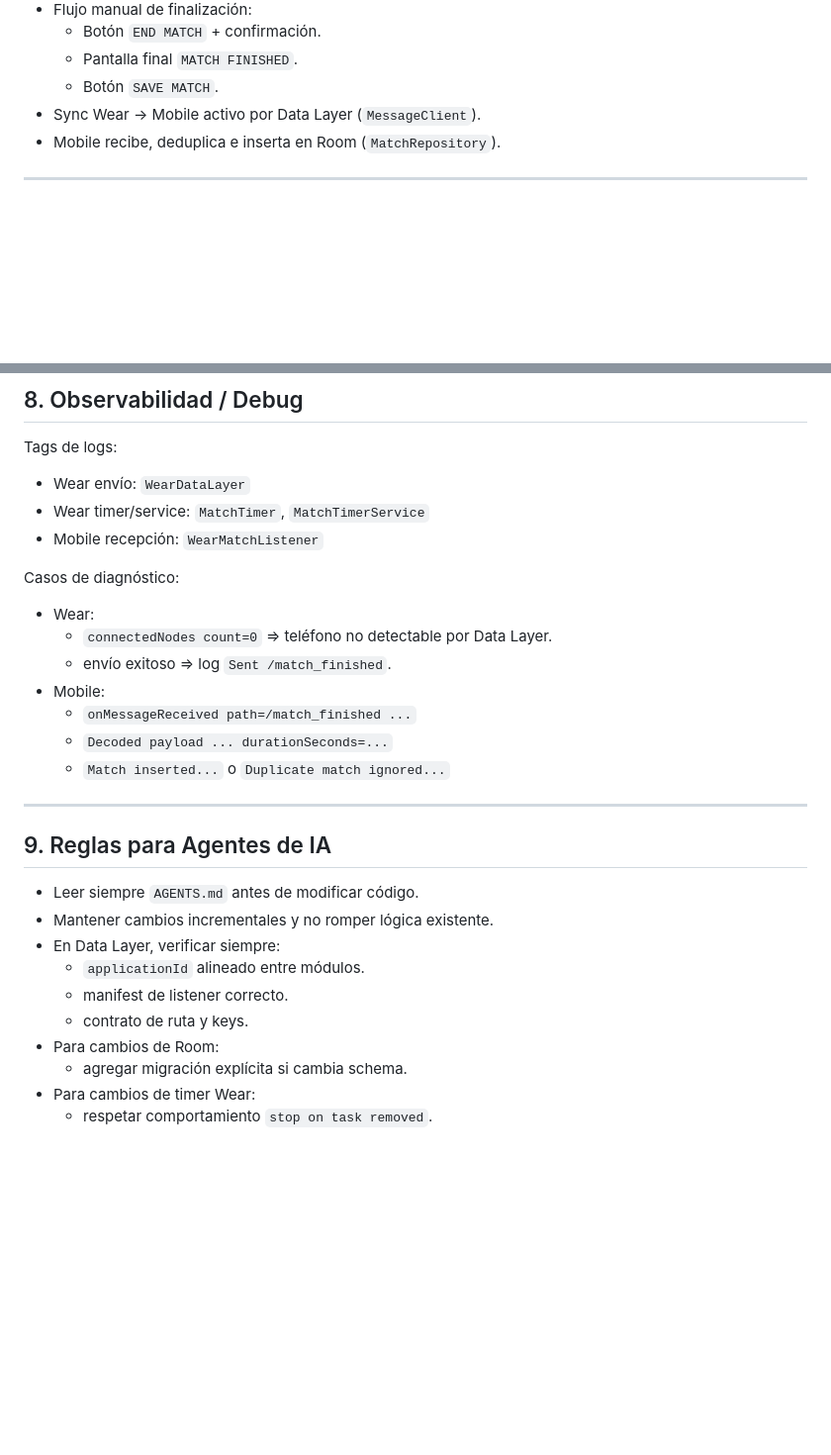
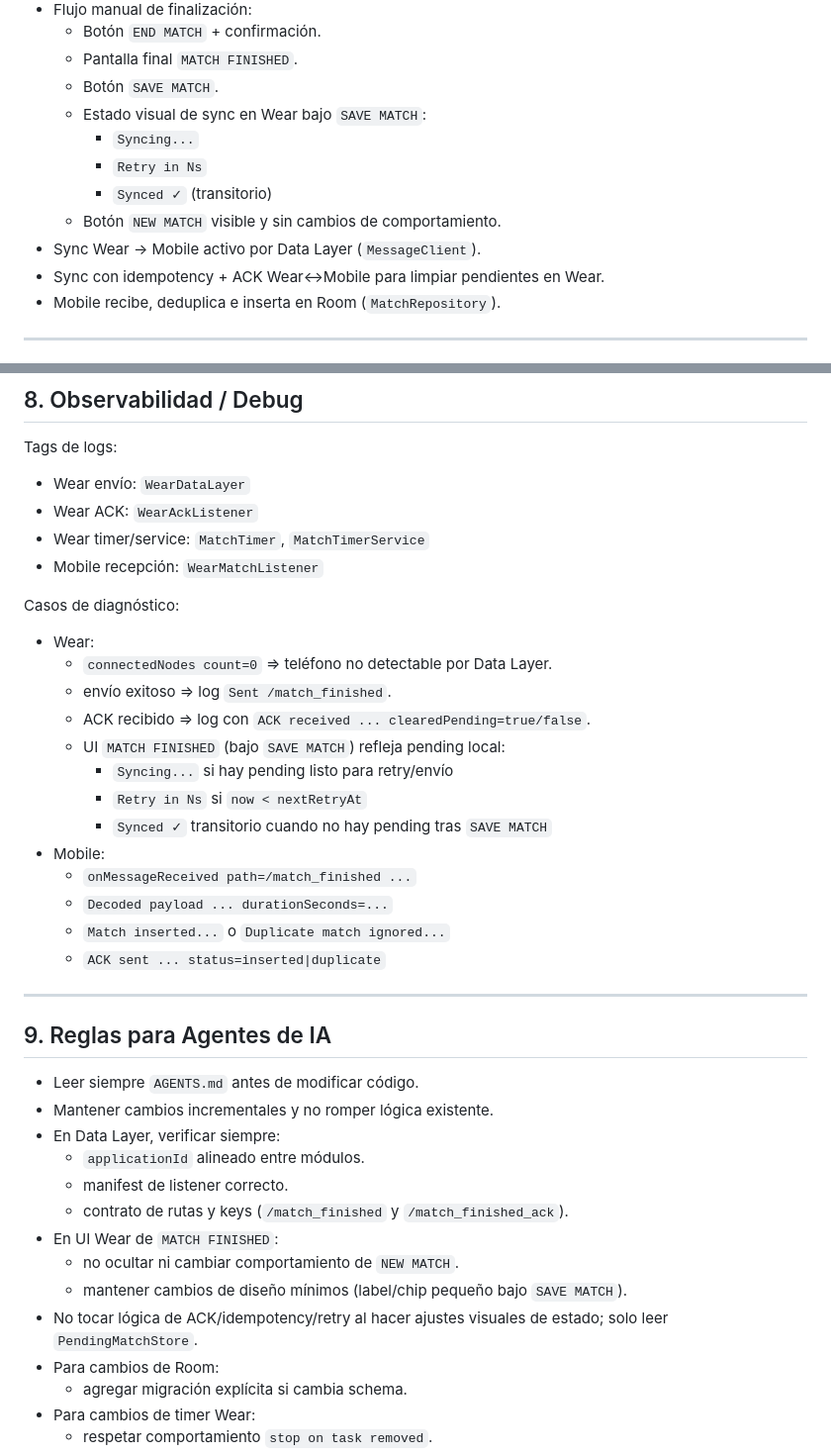
Before and after one commit to atomaculus/tennis_counter, a Markdown page: AGENTS.md, 2 parts joined by grey strips. Shown at 99% size. Drawn GitHub-style; blank space fills up the shorter version.

```diff
--- a/AGENTS.md
+++ b/AGENTS.md
@@ -19,7 +19,13 @@ Estado funcional actual:
   - Botón `END MATCH` + confirmación.
   - Pantalla final `MATCH FINISHED`.
   - Botón `SAVE MATCH`.
+  - Estado visual de sync en Wear bajo `SAVE MATCH`:
+    - `Syncing...`
+    - `Retry in Ns`
+    - `Synced ✓` (transitorio)
+  - Botón `NEW MATCH` visible y sin cambios de comportamiento.
 - Sync Wear -> Mobile activo por Data Layer (`MessageClient`).
+- Sync con idempotency + ACK Wear<->Mobile para limpiar pendientes en Wear.
 - Mobile recibe, deduplica e inserta en Room (`MatchRepository`).
 
 ---
@@ -194,6 +229,7 @@ Nota tras cambio de `applicationId` de mobile:
 
 Tags de logs:
 - Wear envío: `WearDataLayer`
+- Wear ACK: `WearAckListener`
 - Wear timer/service: `MatchTimer`, `MatchTimerService`
 - Mobile recepción: `WearMatchListener`
 
@@ -201,10 +237,16 @@ Casos de diagnóstico:
 - Wear:
   - `connectedNodes count=0` => teléfono no detectable por Data Layer.
   - envío exitoso => log `Sent /match_finished`.
+  - ACK recibido => log con `ACK received ... clearedPending=true/false`.
+  - UI `MATCH FINISHED` (bajo `SAVE MATCH`) refleja pending local:
+    - `Syncing...` si hay pending listo para retry/envío
+    - `Retry in Ns` si `now < nextRetryAt`
+    - `Synced ✓` transitorio cuando no hay pending tras `SAVE MATCH`
 - Mobile:
   - `onMessageReceived path=/match_finished ...`
   - `Decoded payload ... durationSeconds=...`
   - `Match inserted...` o `Duplicate match ignored...`
+  - `ACK sent ... status=inserted|duplicate`
 
 ---
 
@@ -215,7 +257,11 @@ Casos de diagnóstico:
 - En Data Layer, verificar siempre:
   - `applicationId` alineado entre módulos.
   - manifest de listener correcto.
-  - contrato de ruta y keys.
+  - contrato de rutas y keys (`/match_finished` y `/match_finished_ack`).
+- En UI Wear de `MATCH FINISHED`:
+  - no ocultar ni cambiar comportamiento de `NEW MATCH`.
+  - mantener cambios de diseño mínimos (label/chip pequeño bajo `SAVE MATCH`).
+- No tocar lógica de ACK/idempotency/retry al hacer ajustes visuales de estado; solo leer `PendingMatchStore`.
 - Para cambios de Room:
   - agregar migración explícita si cambia schema.
 - Para cambios de timer Wear:
```
Also changed, not shown: other parts of AGENTS.md (+31 -2 lines).
